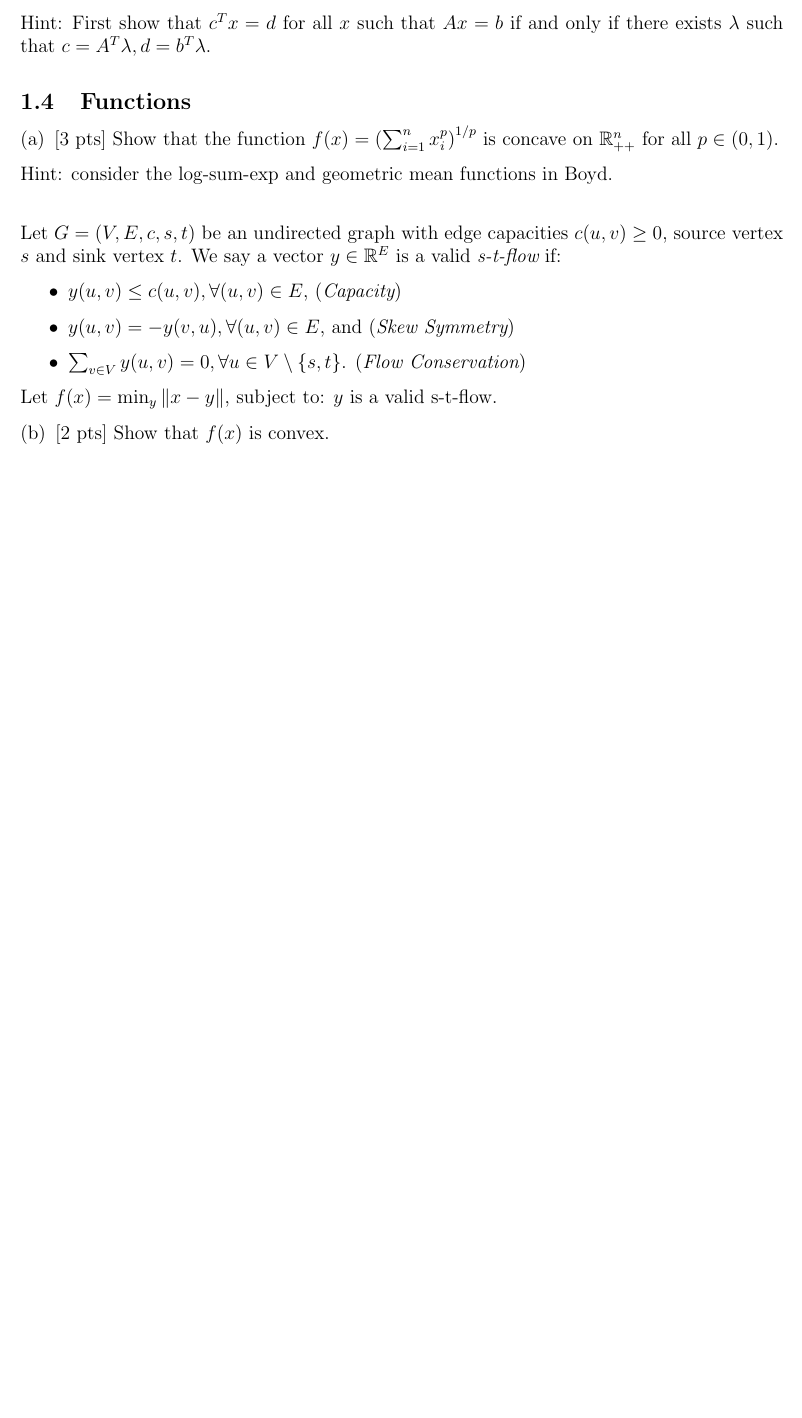
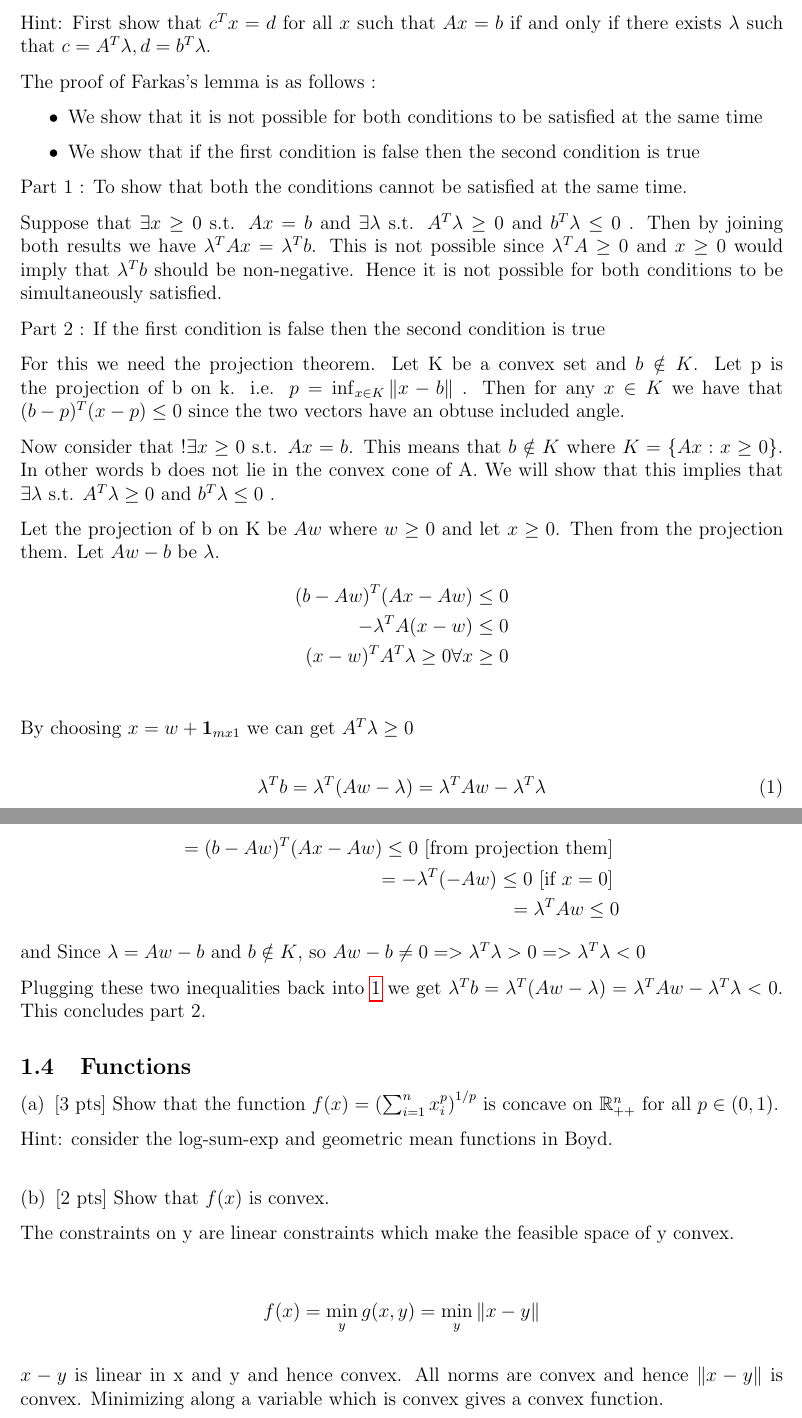
Before and after one commit to smoitra87/courses, a LaTeX problem sheet (10725/hw1/hw1.tex): part of page 3 of 10 before the commit and two parts of pages 5 and 6 of 14 after it, the two joined at a grey line, cut so that both start at the same text, the shorter picture padded with empty space. Compiled offline with pdfLaTeX.

Commit message:
A number of changes

```diff
--- a/10725/hw1/hw1.tex
+++ b/10725/hw1/hw1.tex
@@ -92,6 +108,47 @@ $[$6 pts$]$  Show that {\bf either} there exists $x > 0$ where $Ax = b$, {\bf or
 \end{enumerate}
 Hint: First show that $c^Tx = d$ for all $x$ such that $Ax = b$ if and only if there exists $\lambda$ such that $c= A^T\lambda, d=b^T\lambda$.
 
+The proof of Farkas's lemma is as follows :
+\begin{itemize}
+\item We show that it is not possible for both conditions to be satisfied at the same time
+\item We show that if the first condition is false then the second condition is true
+\end{itemize}
+
+
+Part 1 : To show that both the conditions cannot be satisfied at the same time.
+
+Suppose that $\exists x \ge 0$ s.t. $Ax=b$ and $\exists \lambda$ s.t. $A^T\lambda \geq 0$ and $b^T\lambda \leq 0$ . Then by joining both results we have $\lambda^TAx = \lambda^Tb$. This is not possible since $\lambda^TA \geq 0$ and $x \geq 0$ would imply that $\lambda^Tb$ should be non-negative. Hence it is not possible for both conditions to be simultaneously satisfied.
+
+Part 2 : If the first condition is false then the second condition is true
+
+For this we need the projection theorem. Let K be a convex set and $b \notin K$. Let p is the projection of b on k. i.e. $p = \inf_{x \in K}\Vert x - b \Vert$ . Then for any $x \in K$ we have that $(b-p)^T(x-p) \leq 0$ since the two vectors have an obtuse included angle.
+
+Now consider that $!\exists x \geq 0$ s.t. $Ax=b$. This means that $b \notin K $ where $K = \{ Ax : x \geq 0\}$. In other words b does not lie in the convex cone of A. We will show that this implies that $\exists \lambda$ s.t. $A^T\lambda \geq 0$ and $b^T\lambda \leq 0$ .
+
+Let the projection of b on K be $Aw$ where $w \geq 0$ and let $x \geq 0$. Then from the projection them. Let $Aw-b$ be $\lambda$.
+\begin{align*}
+(b-Aw)^T(Ax-Aw) \leq 0  \\
+-\lambda^TA(x-w) \leq 0 \\
+(x-w)^TA^T\lambda \geq 0 \forall x \geq 0 \\
+\end{align*}
+By choosing $x = w + \textbf{1}_{mx1} $ we can get $A^T\lambda \geq 0$
+
+\begin{equation}
+\label{eq1}
+\lambda^Tb = \lambda^T(Aw-\lambda) = \lambda^TAw - \lambda^T\lambda
+\end{equation}
+
+\begin{align*}
+= (b-Aw)^T(Ax-Aw) \leq 0 \text{ [from projection them] }\\
+= -\lambda^T(-Aw) \leq 0 \text{ [if $x=0$] } \\
+= \lambda^T Aw \leq 0
+\end{align*}
+and
+Since $\lambda =Aw-b$ and $b \notin K$, so $Aw-b \neq 0 => \lambda^T\lambda > 0 => \lambda^T\lambda  < 0$
+
+Plugging these two inequalities back into \ref{eq1} we get $\lambda^Tb = \lambda^T(Aw-\lambda) = \lambda^TAw - \lambda^T\lambda < 0$. This concludes part 2.
+
+
 \subsection{Functions}
 
 \begin{enumerate}[(a)]
@@ -102,18 +159,18 @@ Hint: consider the log-sum-exp and geometric mean functions in Boyd.
 
 \vspace{.5cm}
 
-\noindent Let $G = (V,E,c,s,t)$ be an undirected graph with edge capacities $c(u,v) \ge 0$, source vertex $s$ and sink vertex $t$.  We say a vector $y\in\mathbb{R}^E$ is a valid {\em s-t-flow} if:
-\begin{itemize}
-\item $y(u,v) \le c(u,v), \forall (u,v)\in E$, ({\em Capacity})
-\item $y(u,v) = -y(v,u), \forall (u,v)\in E$, and ({\em Skew Symmetry})
-\item $\sum_{v\in V} y(u,v) = 0, \forall u\in V\setminus\{s,t\}$. ({\em Flow Conservation})
-\end{itemize}
-Let $f(x) = \min_y \Vert x - y \Vert$, subject to: $y$ is a valid s-t-flow.
 \begin{enumerate}[(b)]
 \item
 $[$2 pts$]$  Show that $f(x)$ is convex.
 \end{enumerate}
 
+The constraints on y are linear constraints which make the feasible space of y convex.
+
+\begin{align*}
+f(x) = \min_y g(x,y) = \min_y \Vert x - y \Vert
+\end{align*}
+
+$x-y$ is linear in x and y and hence convex. All norms are convex and hence $\Vert x - y \Vert$ is convex. Minimizing along a variable which is convex gives a convex function.
 \newpage
 \clearpage
 
```
Also changed, not shown: 10725/hw1/voronoi.png (added), 10725/hw1/hw1.tex (86 more changed lines).
